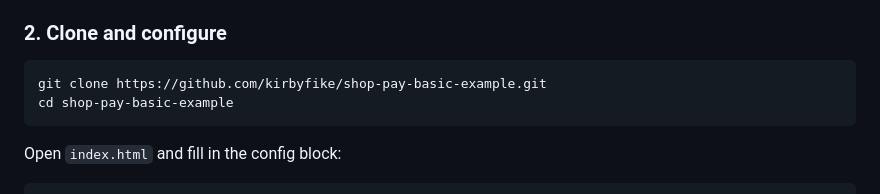
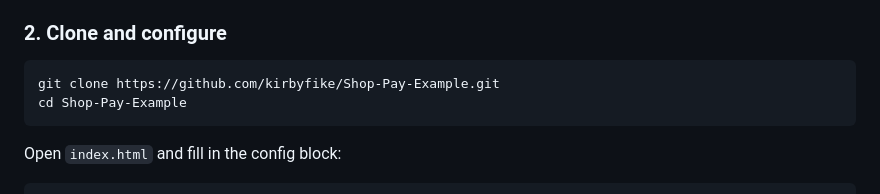
Before and after one commit to kirbyfike/Shop-Pay-Example, a Markdown page: README.md, the part around the change. GitHub-like rendering.

Commit message:
Update clone URL for Shop-Pay-Example repo
Co-Authored-By: Claude Opus 5.5 <noreply@anthropic.com>

````diff
--- a/README.md
+++ b/README.md
@@ -94,8 +94,8 @@ These steps follow Shopify's [Shop Configuration Guide](https://shopify.dev/docs
 ### 2. Clone and configure
 
 ```bash
-git clone https://github.com/kirbyfike/shop-pay-basic-example.git
-cd shop-pay-basic-example
+git clone https://github.com/kirbyfike/Shop-Pay-Example.git
+cd Shop-Pay-Example
 ```
 
 Open `index.html` and fill in the config block:
````
